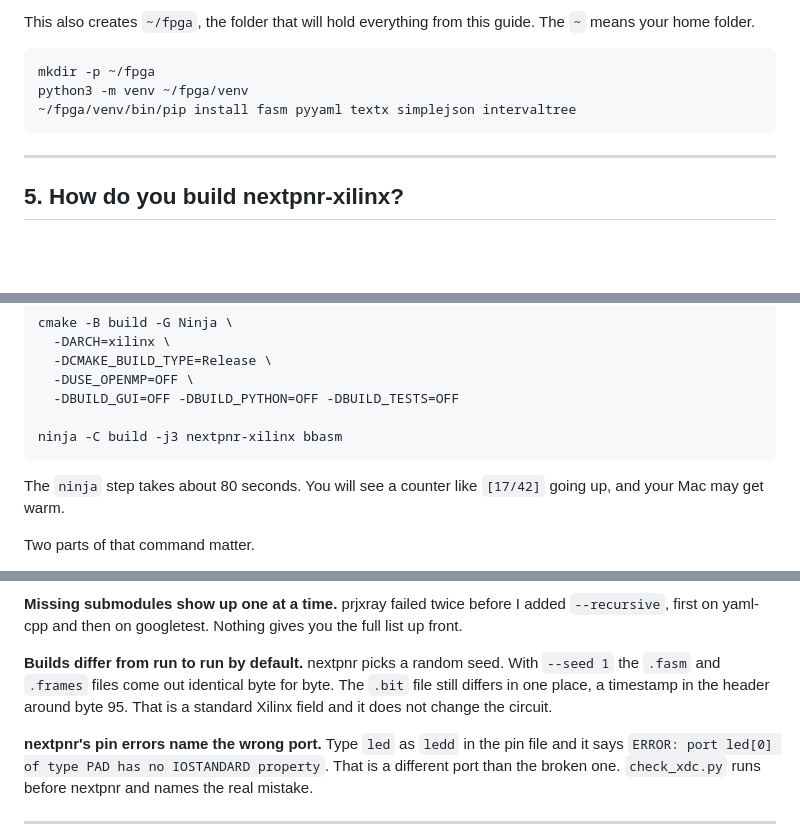
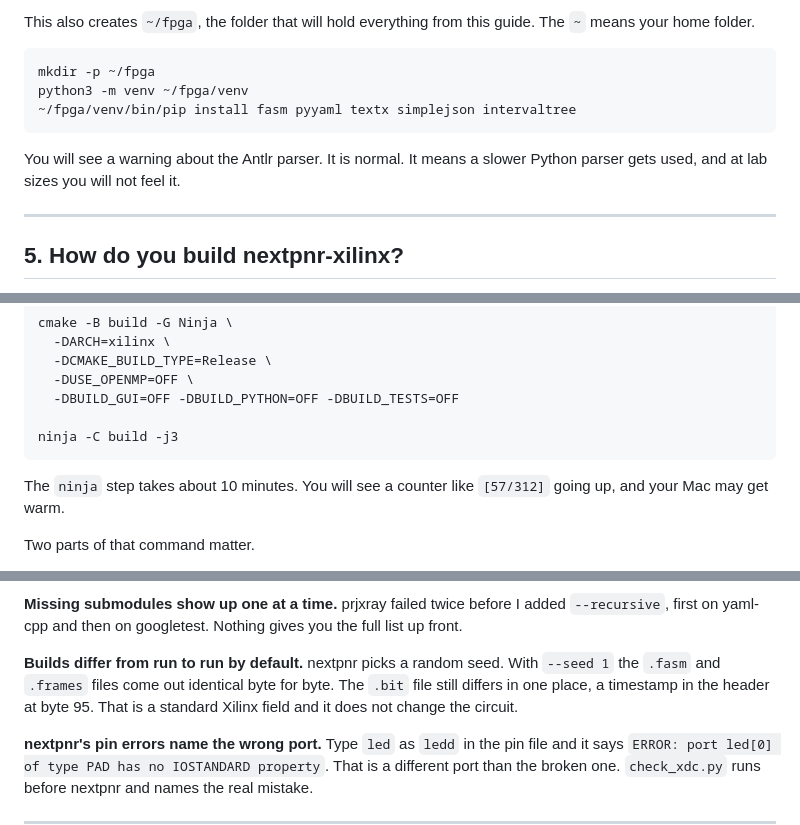
Before and after one commit to nosey-dewdrop/dewfpga, a Markdown page: docs/manual-setup.md, 3 parts joined by grey strips. Rendered like a GitHub page; blank space fills up the shorter version.

````diff
--- a/docs/manual-setup.md
+++ b/docs/manual-setup.md
@@ -158,6 +150,9 @@ python3 -m venv ~/fpga/venv
 ~/fpga/venv/bin/pip install fasm pyyaml textx simplejson intervaltree
 ```
 
+You will see a warning about the Antlr parser. It is normal. It means a slower
+Python parser gets used, and at lab sizes you will not feel it.
+
 ---
 
 ## 5. How do you build nextpnr-xilinx?
@@ -186,10 +181,10 @@ cmake -B build -G Ninja \
   -DUSE_OPENMP=OFF \
   -DBUILD_GUI=OFF -DBUILD_PYTHON=OFF -DBUILD_TESTS=OFF
 
-ninja -C build -j3 nextpnr-xilinx bbasm
+ninja -C build -j3
 ```
 
-The `ninja` step takes about 80 seconds. You will see a counter like `[17/42]`
+The `ninja` step takes about 10 minutes. You will see a counter like `[57/312]`
 going up, and your Mac may get warm.
 
 Two parts of that command matter.
@@ -719,8 +706,8 @@ list up front.
 
 **Builds differ from run to run by default.** nextpnr picks a random seed. With
 `--seed 1` the `.fasm` and `.frames` files come out identical byte for byte. The
-`.bit` file still differs in one place, a timestamp in the header around byte 95.
-That is a standard Xilinx field and it does not change the circuit.
+`.bit` file still differs in one place, a timestamp in the header at byte 95. That
+is a standard Xilinx field and it does not change the circuit.
 
 **nextpnr's pin errors name the wrong port.** Type `led` as `ledd` in the pin file
 and it says `ERROR: port led[0] of type PAD has no IOSTANDARD property`. That is a
````
Also changed, not shown: other parts of docs/manual-setup.md (+6 -22 lines).
